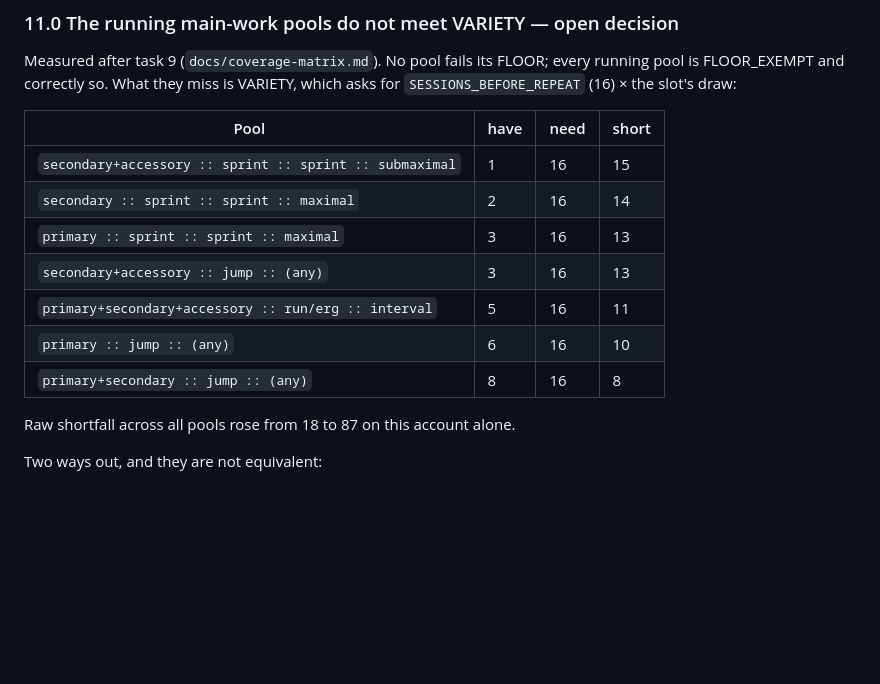
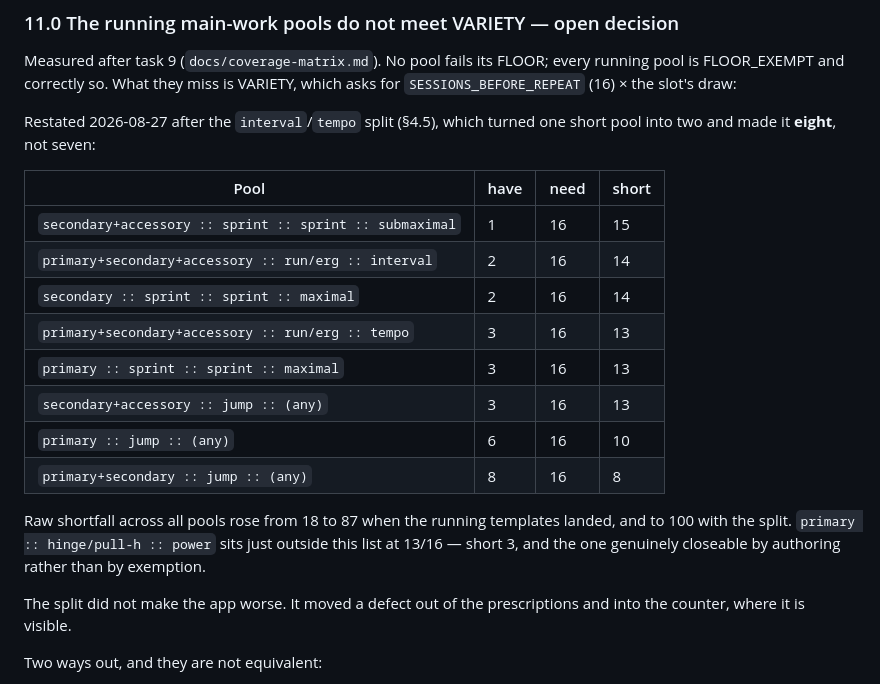
Before and after one commit to ninwhippa08/GymBuddy, a Markdown page: docs/design-running-programming.md, the part around the change. Rendered like a GitHub page; blank space fills up the shorter version.

Commit message:
Restate the VARIETY shortfall after the interval/tempo split
§11.0's table still listed one run/erg pool at 5 entries. The split made
it two pools at 2 and 3, so the open decision now covers eight pools, not
seven, and the raw shortfall is 100 rather than 87.

Co-Authored-By: Claude Opus 5 <noreply@anthropic.com>
Claude-Session: https://claude.ai/code/session_01DpCwgQTPezyuBqUKzHCQz4

```diff
--- a/docs/design-running-programming.md
+++ b/docs/design-running-programming.md
@@ -402,17 +402,27 @@ Measured after task 9 (`docs/coverage-matrix.md`). No pool fails its FLOOR;
 every running pool is FLOOR_EXEMPT and correctly so. What they miss is
 VARIETY, which asks for `SESSIONS_BEFORE_REPEAT` (16) × the slot's draw:
 
+Restated 2026-08-27 after the `interval`/`tempo` split (§4.5), which turned
+one short pool into two and made it **eight**, not seven:
+
 | Pool | have | need | short |
 |---|---|---|---|
 | `secondary+accessory :: sprint :: sprint :: submaximal` | 1 | 16 | 15 |
+| `primary+secondary+accessory :: run/erg :: interval` | 2 | 16 | 14 |
 | `secondary :: sprint :: sprint :: maximal` | 2 | 16 | 14 |
+| `primary+secondary+accessory :: run/erg :: tempo` | 3 | 16 | 13 |
 | `primary :: sprint :: sprint :: maximal` | 3 | 16 | 13 |
 | `secondary+accessory :: jump :: (any)` | 3 | 16 | 13 |
-| `primary+secondary+accessory :: run/erg :: interval` | 5 | 16 | 11 |
 | `primary :: jump :: (any)` | 6 | 16 | 10 |
 | `primary+secondary :: jump :: (any)` | 8 | 16 | 8 |
 
-Raw shortfall across all pools rose from 18 to 87 on this account alone.
+Raw shortfall across all pools rose from 18 to 87 when the running templates
+landed, and to 100 with the split. `primary :: hinge/pull-h :: power` sits
+just outside this list at 13/16 — short 3, and the one genuinely closeable by
+authoring rather than by exemption.
+
+The split did not make the app worse. It moved a defect out of the
+prescriptions and into the counter, where it is visible.
 
 Two ways out, and they are not equivalent:
 
```
